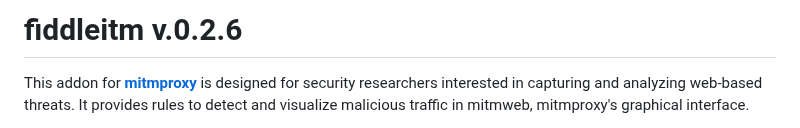
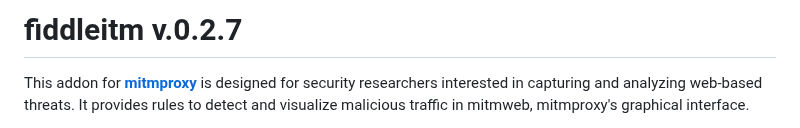
Before and after one commit to jeromesegura/fiddleitm, a Markdown page: README.md, the part around the change. GitHub-like rendering.

```diff
--- a/README.md
+++ b/README.md
@@ -1,4 +1,4 @@
-# fiddleitm v.0.2.6
+# fiddleitm v.0.2.7
 
 This addon for [**mitmproxy**](https://github.com/mitmproxy/mitmproxy) is designed for security researchers interested in capturing and analyzing web-based threats. It provides rules to detect and visualize malicious traffic in mitmweb, mitmproxy's graphical interface.
 
```
